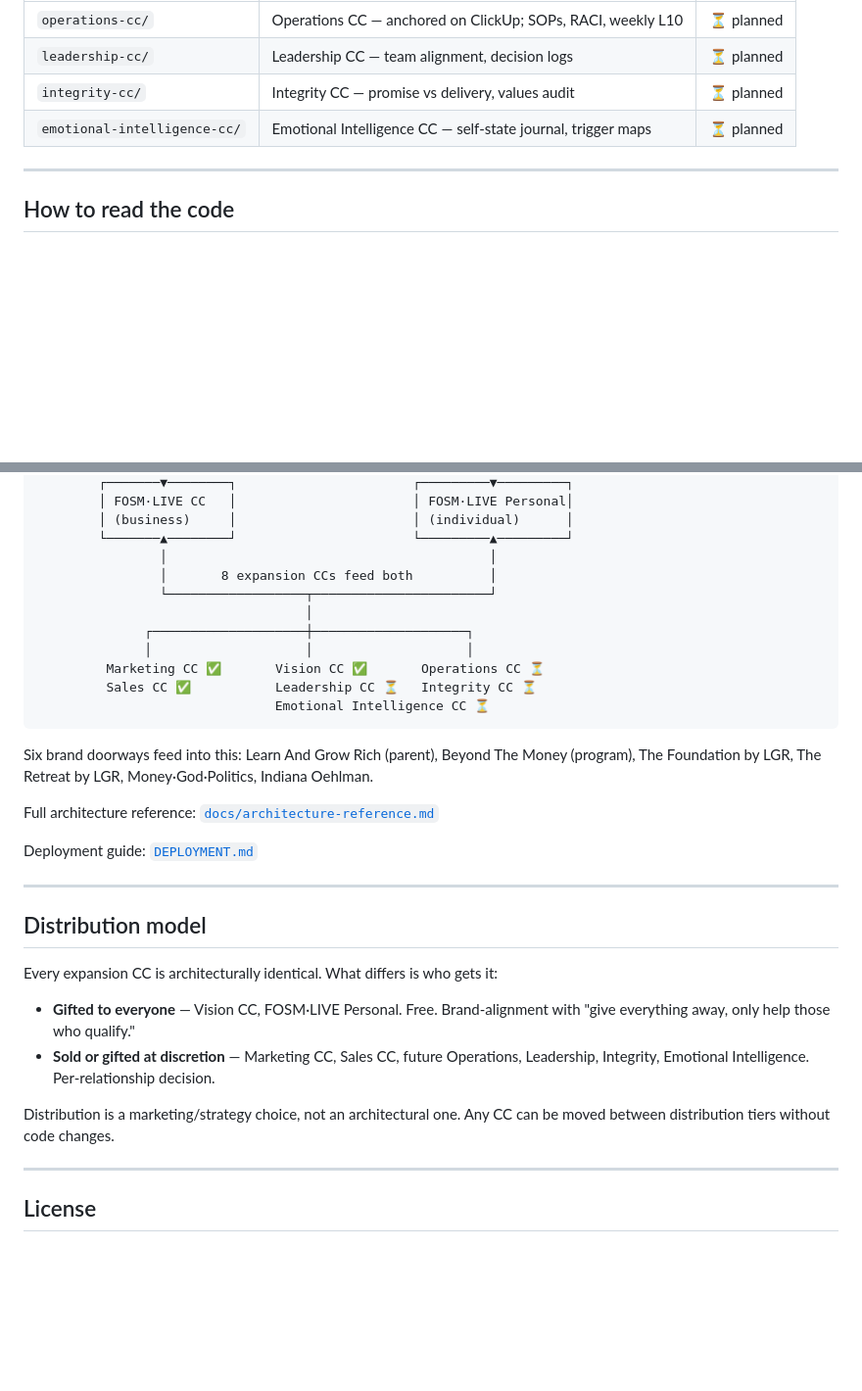
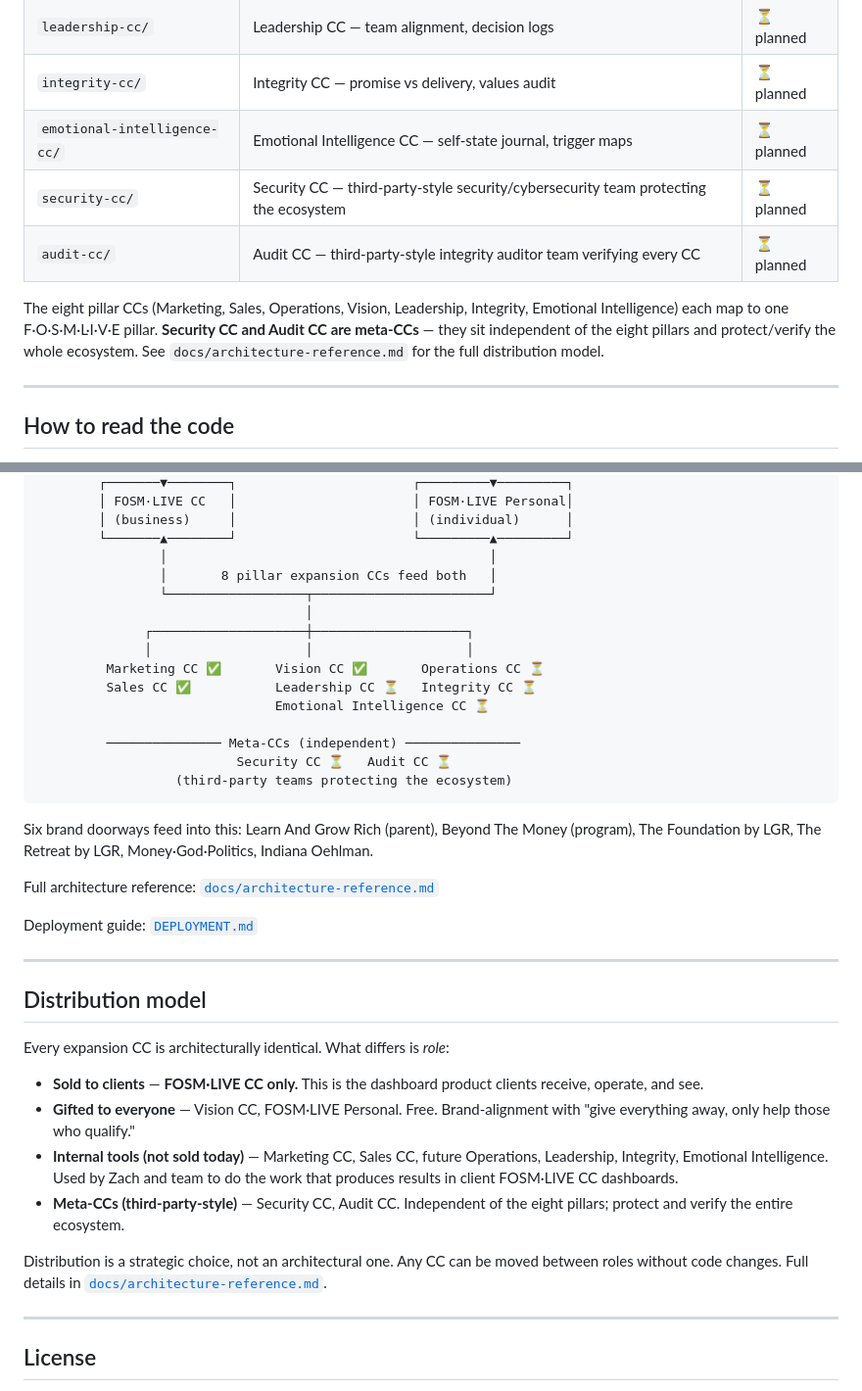
Before and after one commit to zoehlman/fosm-live, a Markdown page: README.md, 2 parts joined by grey strips. Shown at 98% size. GitHub-like rendering; blank space fills up the shorter version.

````diff
--- a/README.md
+++ b/README.md
@@ -34,6 +34,14 @@ Future CCs (planned, in build order):
 | `leadership-cc/` | Leadership CC — team alignment, decision logs | ⏳ planned |
 | `integrity-cc/` | Integrity CC — promise vs delivery, values audit | ⏳ planned |
 | `emotional-intelligence-cc/` | Emotional Intelligence CC — self-state journal, trigger maps | ⏳ planned |
+| `security-cc/` | Security CC — third-party-style security/cybersecurity team protecting the ecosystem | ⏳ planned |
+| `audit-cc/` | Audit CC — third-party-style integrity auditor team verifying every CC | ⏳ planned |
+
+The eight pillar CCs (Marketing, Sales, Operations, Vision, Leadership,
+Integrity, Emotional Intelligence) each map to one F·O·S·M·L·I·V·E pillar.
+**Security CC and Audit CC are meta-CCs** — they sit independent of the eight
+pillars and protect/verify the whole ecosystem. See `docs/architecture-reference.md`
+for the full distribution model.
 
 ---
 
@@ -105,7 +113,7 @@ Claude fetches the current version, edits it, returns the new code. You commit.
         │ (business)     │                       │ (individual)      │
         └───────▲────────┘                       └─────────▲─────────┘
                 │                                          │
-                │       8 expansion CCs feed both          │
+                │       8 pillar expansion CCs feed both   │
                 └──────────────────┬───────────────────────┘
                                    │
               ┌────────────────────┼────────────────────┐
@@ -113,6 +121,10 @@ Claude fetches the current version, edits it, returns the new code. You commit.
          Marketing CC ✅       Vision CC ✅       Operations CC ⏳
          Sales CC ✅           Leadership CC ⏳   Integrity CC ⏳
                                Emotional Intelligence CC ⏳
+
+         ─────────────── Meta-CCs (independent) ───────────────
+                          Security CC ⏳   Audit CC ⏳
+                  (third-party teams protecting the ecosystem)
 ```
 
 Six brand doorways feed into this: Learn And Grow Rich (parent), Beyond The Money
@@ -127,15 +139,20 @@ Deployment guide: [`DEPLOYMENT.md`](DEPLOYMENT.md)
 
 ## Distribution model
 
-Every expansion CC is architecturally identical. What differs is who gets it:
+Every expansion CC is architecturally identical. What differs is *role*:
 
+- **Sold to clients** — **FOSM·LIVE CC only.** This is the dashboard product
+  clients receive, operate, and see.
 - **Gifted to everyone** — Vision CC, FOSM·LIVE Personal. Free. Brand-alignment
   with "give everything away, only help those who qualify."
-- **Sold or gifted at discretion** — Marketing CC, Sales CC, future Operations,
-  Leadership, Integrity, Emotional Intelligence. Per-relationship decision.
+- **Internal tools (not sold today)** — Marketing CC, Sales CC, future Operations,
+  Leadership, Integrity, Emotional Intelligence. Used by Zach and team to do
+  the work that produces results in client FOSM·LIVE CC dashboards.
+- **Meta-CCs (third-party-style)** — Security CC, Audit CC. Independent of
+  the eight pillars; protect and verify the entire ecosystem.
 
-Distribution is a marketing/strategy choice, not an architectural one. Any CC
-can be moved between distribution tiers without code changes.
+Distribution is a strategic choice, not an architectural one. Any CC can be
+moved between roles without code changes. Full details in [`docs/architecture-reference.md`](docs/architecture-reference.md).
 
 ---
 
````
